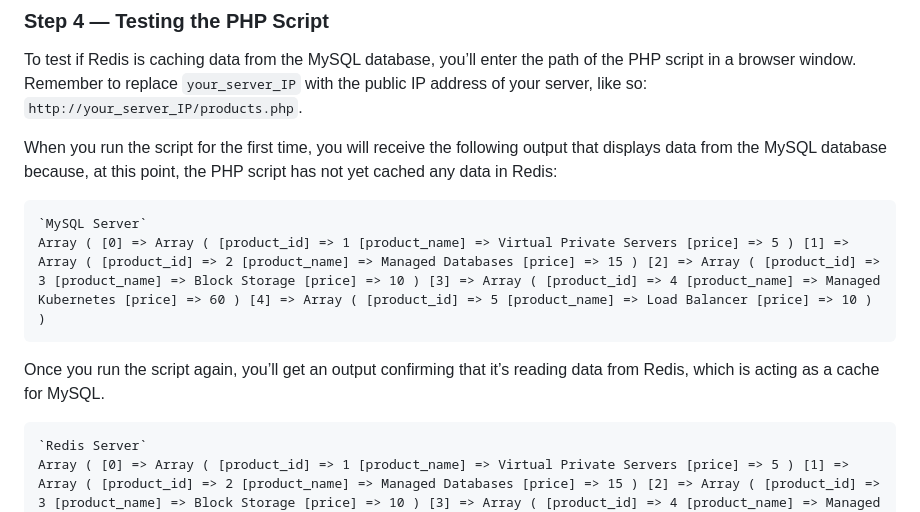
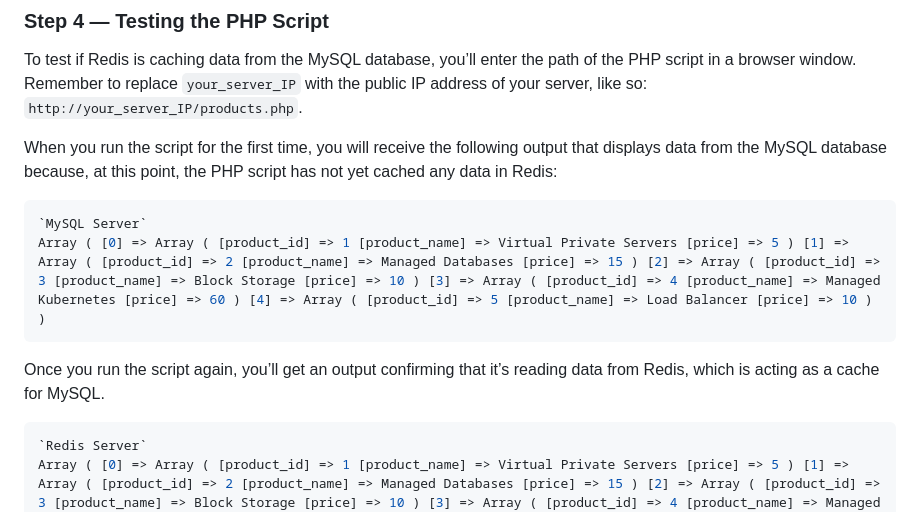
Before and after one commit to danielogen/mobile-web, a Markdown page: 2023/lec5-Caching/lab2.md, the part around the change. GitHub-like rendering.

Commit message:
chores: simple clean up

````diff
--- a/2023/lec5-Caching/lab2.md
+++ b/2023/lec5-Caching/lab2.md
@@ -266,13 +266,13 @@ You’ve now set up a PHP script that will connect to MySQL and cache data to Re
 To test if Redis is caching data from the MySQL database, you’ll enter the path of the PHP script in a browser window. Remember to replace `your_server_IP` with the public IP address of your server, like so: `http://your_server_IP/products.php`.
 
 When you run the script for the first time, you will receive the following output that displays data from the MySQL database because, at this point, the PHP script has not yet cached any data in Redis:
-```
+```php
 `MySQL Server`
 Array ( [0] => Array ( [product_id] => 1 [product_name] => Virtual Private Servers [price] => 5 ) [1] => Array ( [product_id] => 2 [product_name] => Managed Databases [price] => 15 ) [2] => Array ( [product_id] => 3 [product_name] => Block Storage [price] => 10 ) [3] => Array ( [product_id] => 4 [product_name] => Managed Kubernetes [price] => 60 ) [4] => Array ( [product_id] => 5 [product_name] => Load Balancer [price] => 10 ) )
 ```
 Once you run the script again, you’ll get an output confirming that it’s reading data from Redis, which is acting as a cache for MySQL.
 
-```
+```php
 `Redis Server`
 Array ( [0] => Array ( [product_id] => 1 [product_name] => Virtual Private Servers [price] => 5 ) [1] => Array ( [product_id] => 2 [product_name] => Managed Databases [price] => 15 ) [2] => Array ( [product_id] => 3 [product_name] => Block Storage [price] => 10 ) [3] => Array ( [product_id] => 4 [product_name] => Managed Kubernetes [price] => 60 ) [4] => Array ( [product_id] => 5 [product_name] => Load Balancer [price] => 10 ) )
 ```
````
